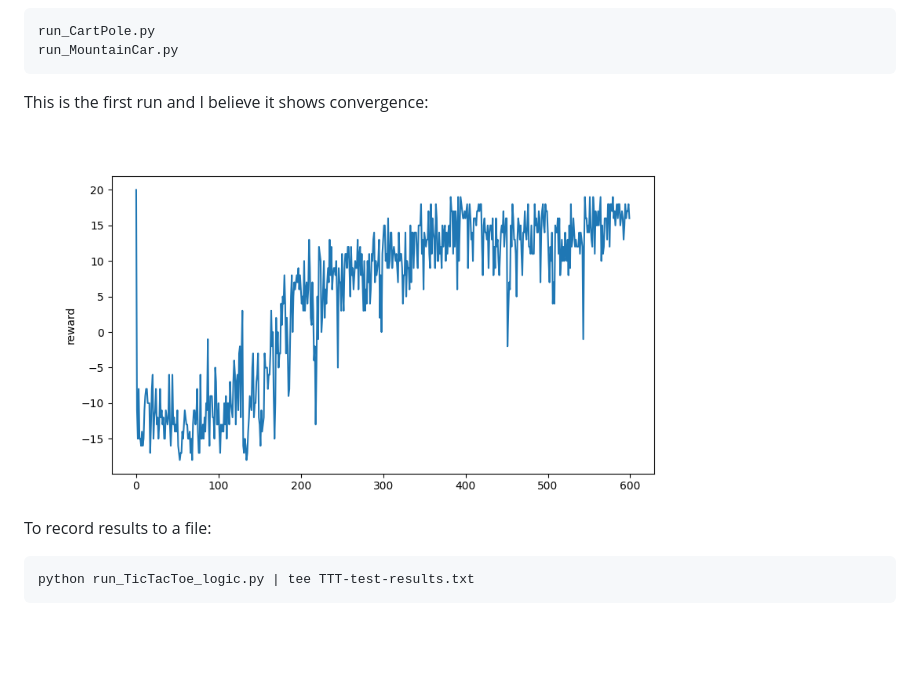
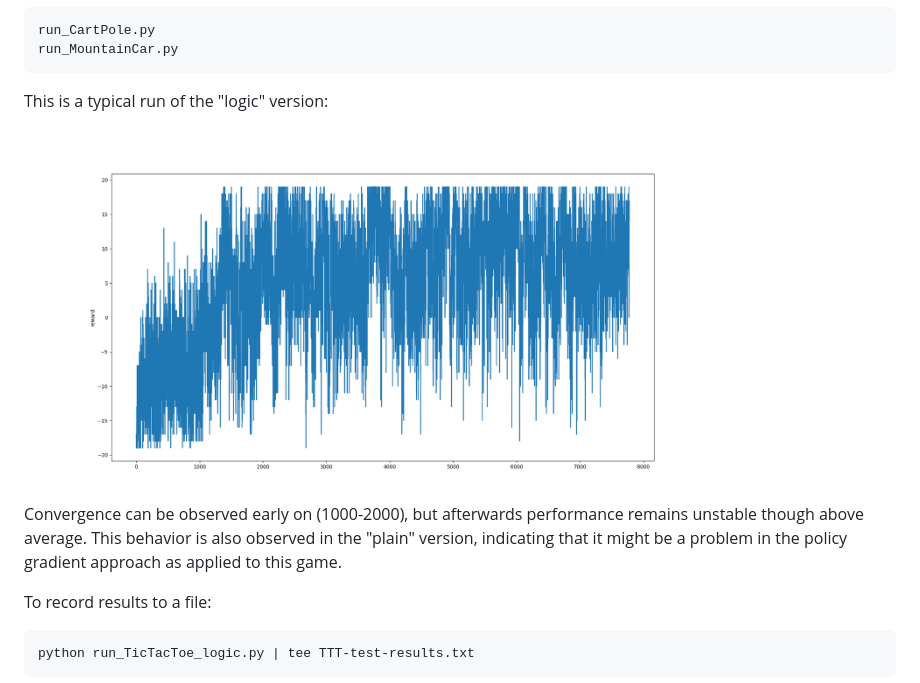
Before and after one commit to Cybernetic1/reinforcement-learning-experiments, a Markdown page: README.md, the part around the change. Drawn GitHub-style; pictures changed too: TTT2-test4-convergence.png (added); blank space fills up the shorter version.

```diff
--- a/README.md
+++ b/README.md
@@ -92,9 +92,11 @@ The other python programs are broken because I've modified RL_brain.py:
     run_CartPole.py
     run_MountainCar.py
 
-This is the first run and I believe it shows convergence:
+This is a typical run of the "logic" version:
 
-<img src="TTT2-test3-convergence.png" width="700"/>
+<img src="TTT2-test4-convergence.png" width="700"/>
+
+Convergence can be observed early on (1000-2000), but afterwards performance remains unstable though above average.  This behavior is also observed in the "plain" version, indicating that it might be a problem in the policy gradient approach as applied to this game.
 
 To record results to a file:
 
```
Also changed, not shown: 6 other files.
